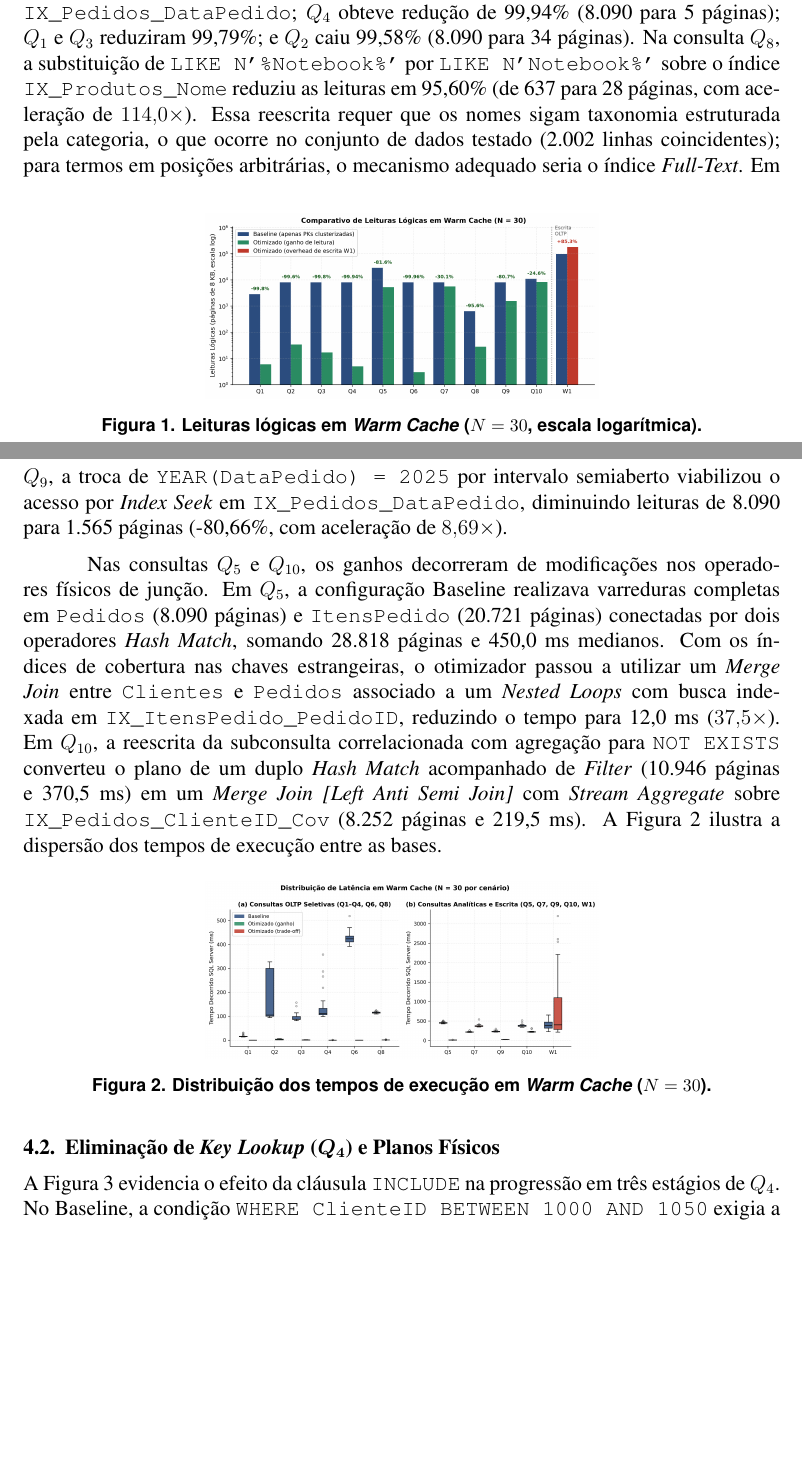
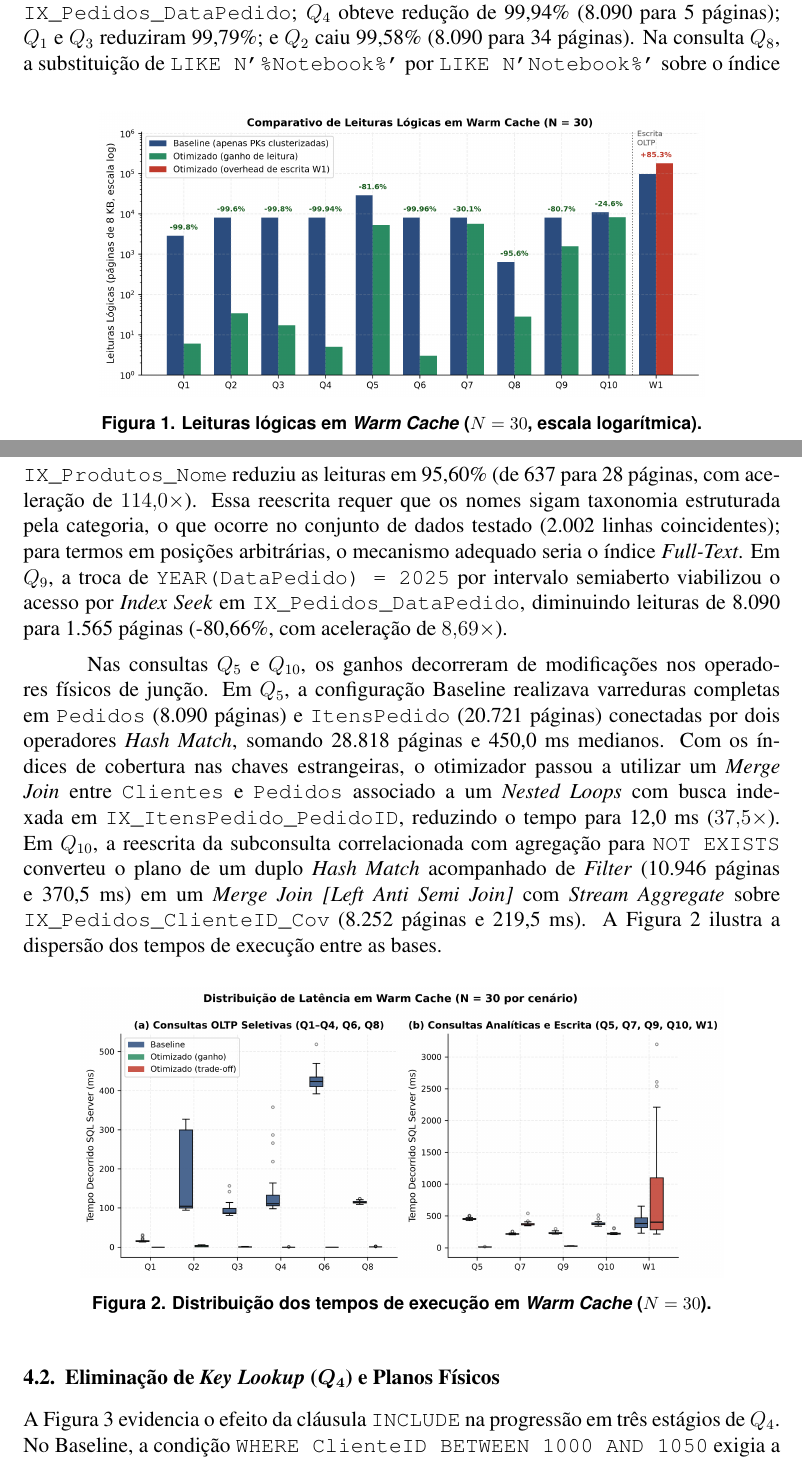
Before and after one commit to JM3L0/Trabalho-Final-BD2, a LaTeX paper (paper/main.tex): two parts of pages 6 and 7 of 10, joined at a grey line, cut so that both start at the same text, the shorter picture padded with empty space. Compiled offline with pdfLaTeX.

Commit message:
imagens ajustadas

```diff
--- a/paper/main.tex
+++ b/paper/main.tex
@@ -190,7 +190,7 @@ Em nove das dez consultas de leitura ($Q_1$--$Q_6$, $Q_8$--$Q_{10}$), a combina
 
 \begin{figure}[!b]
 \centering
-\includegraphics[width=0.52\textwidth]{figures/fig1_leituras_logicas.png}
+\includegraphics[width=0.80\textwidth]{figures/fig1_leituras_logicas.png}
 \caption{Leituras lógicas em \textit{Warm Cache} ($N=30$, escala logarítmica).}
 \label{fig:leituras-logicas}
 \end{figure}
@@ -201,7 +201,7 @@ Nas consultas $Q_5$ e $Q_{10}$, os ganhos decorreram de modificações nos opera
 
 \begin{figure}[htbp]
 \centering
-\includegraphics[width=0.52\textwidth]{figures/fig2_tempos_execucao_boxplot.png}
+\includegraphics[width=0.85\textwidth]{figures/fig2_tempos_execucao_boxplot.png}
 \caption{Distribuição dos tempos de execução em \textit{Warm Cache} ($N=30$).}
 \label{fig:boxplots}
 \end{figure}
```
Also changed, not shown: paper/main.pdf, paper/main.tex (6 more changed lines).
